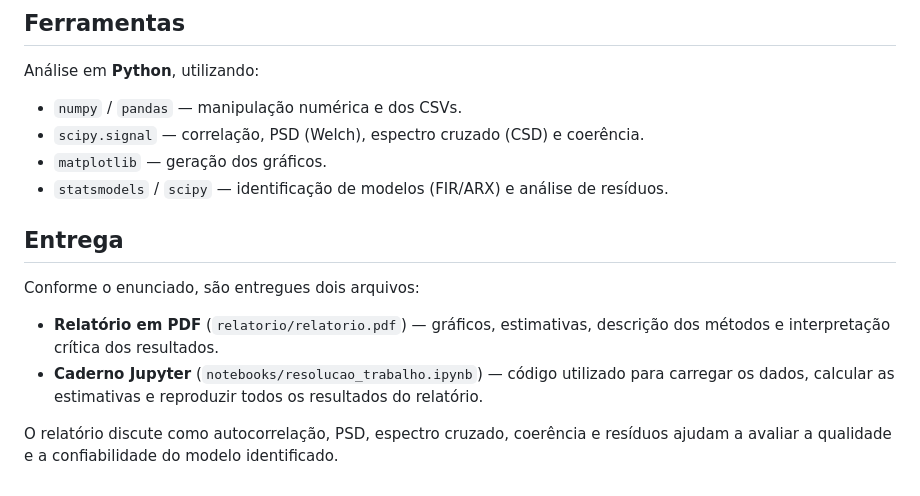
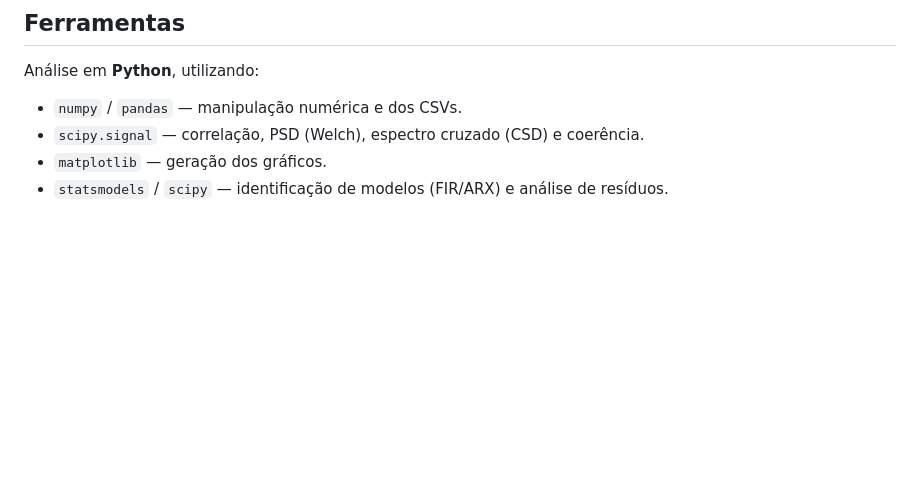
Before and after one commit to Jakson-Almeida/stochastic_processes, a Markdown page: README.md, the part around the change. GitHub-like rendering; blank space fills up the shorter version.

Commit message:
Remove delivery details from README
Removed delivery section detailing report and Jupyter notebook.

```diff
--- a/README.md
+++ b/README.md
@@ -139,15 +139,3 @@ Análise em **Python**, utilizando:
 - `scipy.signal` — correlação, PSD (Welch), espectro cruzado (CSD) e coerência.
 - `matplotlib` — geração dos gráficos.
 - `statsmodels` / `scipy` — identificação de modelos (FIR/ARX) e análise de resíduos.
-
-## Entrega
-
-Conforme o enunciado, são entregues dois arquivos:
-
-- **Relatório em PDF** (`relatorio/relatorio.pdf`) — gráficos, estimativas, descrição dos
-  métodos e interpretação crítica dos resultados.
-- **Caderno Jupyter** (`notebooks/resolucao_trabalho.ipynb`) — código utilizado para carregar
-  os dados, calcular as estimativas e reproduzir todos os resultados do relatório.
-
-O relatório discute como autocorrelação, PSD, espectro cruzado, coerência e resíduos
-ajudam a avaliar a qualidade e a confiabilidade do modelo identificado.
```
